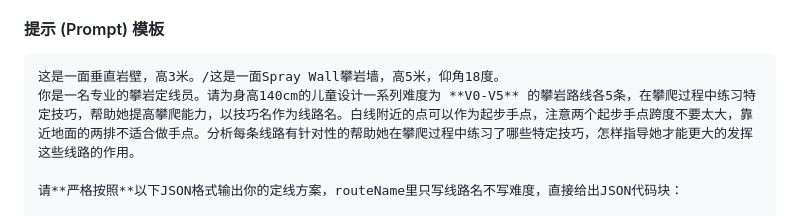
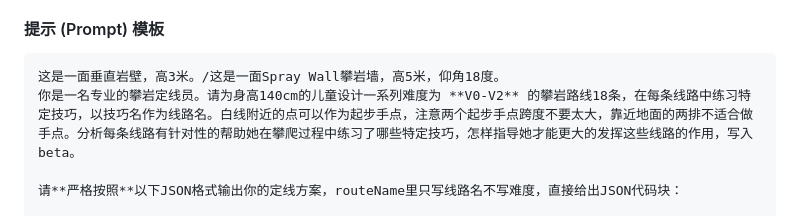
Before and after one commit to ying-ge/spray-wall-route-visualizer, a Markdown page: README.md, the part around the change. Drawn GitHub-style.

Commit message:
Revise climbing route design prompt for children

````diff
--- a/README.md
+++ b/README.md
@@ -57,7 +57,7 @@
 
 ```text
 这是一面垂直岩壁，高3米。/这是一面Spray Wall攀岩墙，高5米，仰角18度。
-你是一名专业的攀岩定线员。请为身高140cm的儿童设计一系列难度为 **V0-V5** 的攀岩路线各5条，在攀爬过程中练习特定技巧，帮助她提高攀爬能力，以技巧名作为线路名。白线附近的点可以作为起步手点，注意两个起步手点跨度不要太大，靠近地面的两排不适合做手点。分析每条线路有针对性的帮助她在攀爬过程中练习了哪些特定技巧，怎样指导她才能更大的发挥这些线路的作用。
+你是一名专业的攀岩定线员。请为身高140cm的儿童设计一系列难度为 **V0-V2** 的攀岩路线18条，在每条线路中练习特定技巧，以技巧名作为线路名。白线附近的点可以作为起步手点，注意两个起步手点跨度不要太大，靠近地面的两排不适合做手点。分析每条线路有针对性的帮助她在攀爬过程中练习了哪些特定技巧，怎样指导她才能更大的发挥这些线路的作用，写入beta。
 
 请**严格按照**以下JSON格式输出你的定线方案，routeName里只写线路名不写难度，直接给出JSON代码块：
 
````
